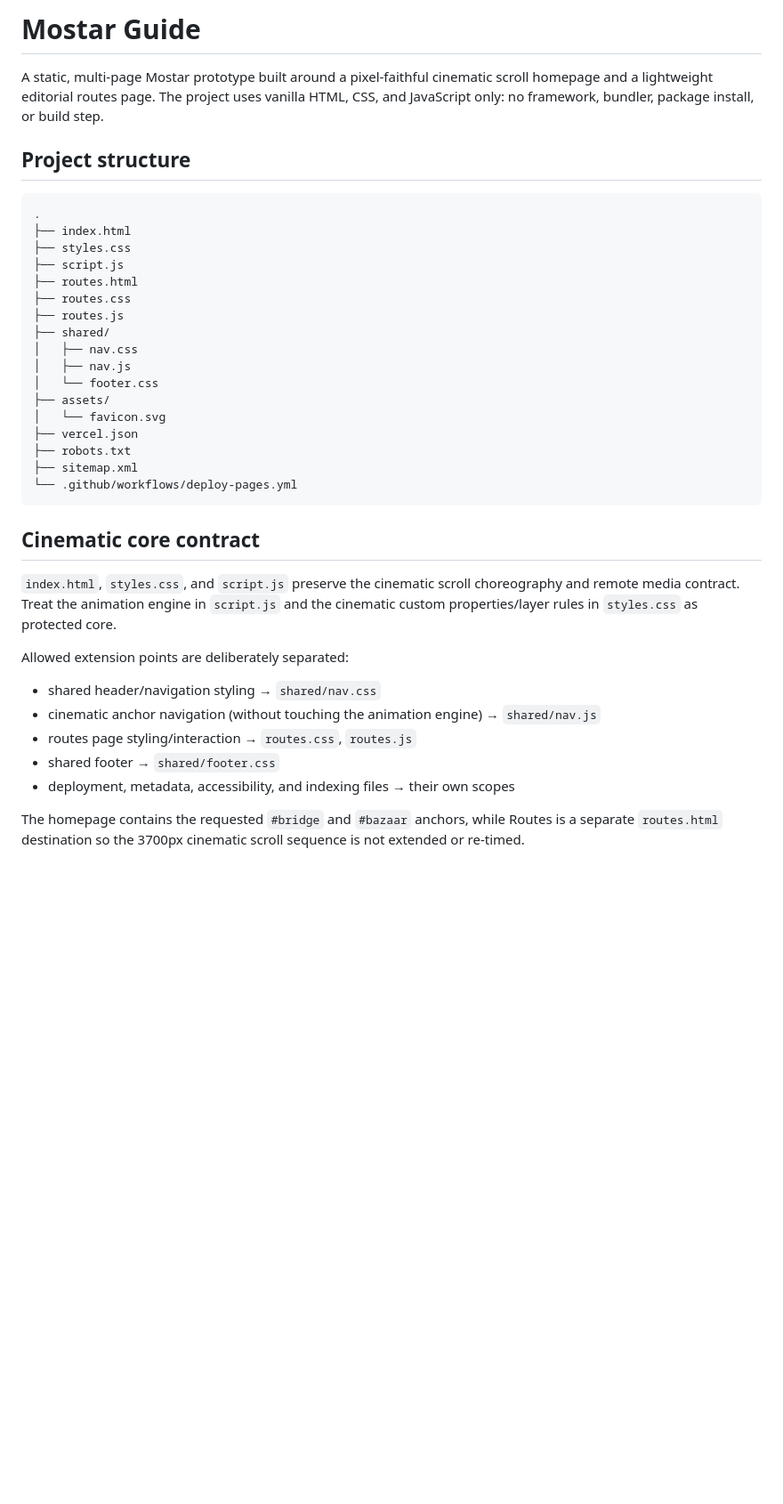
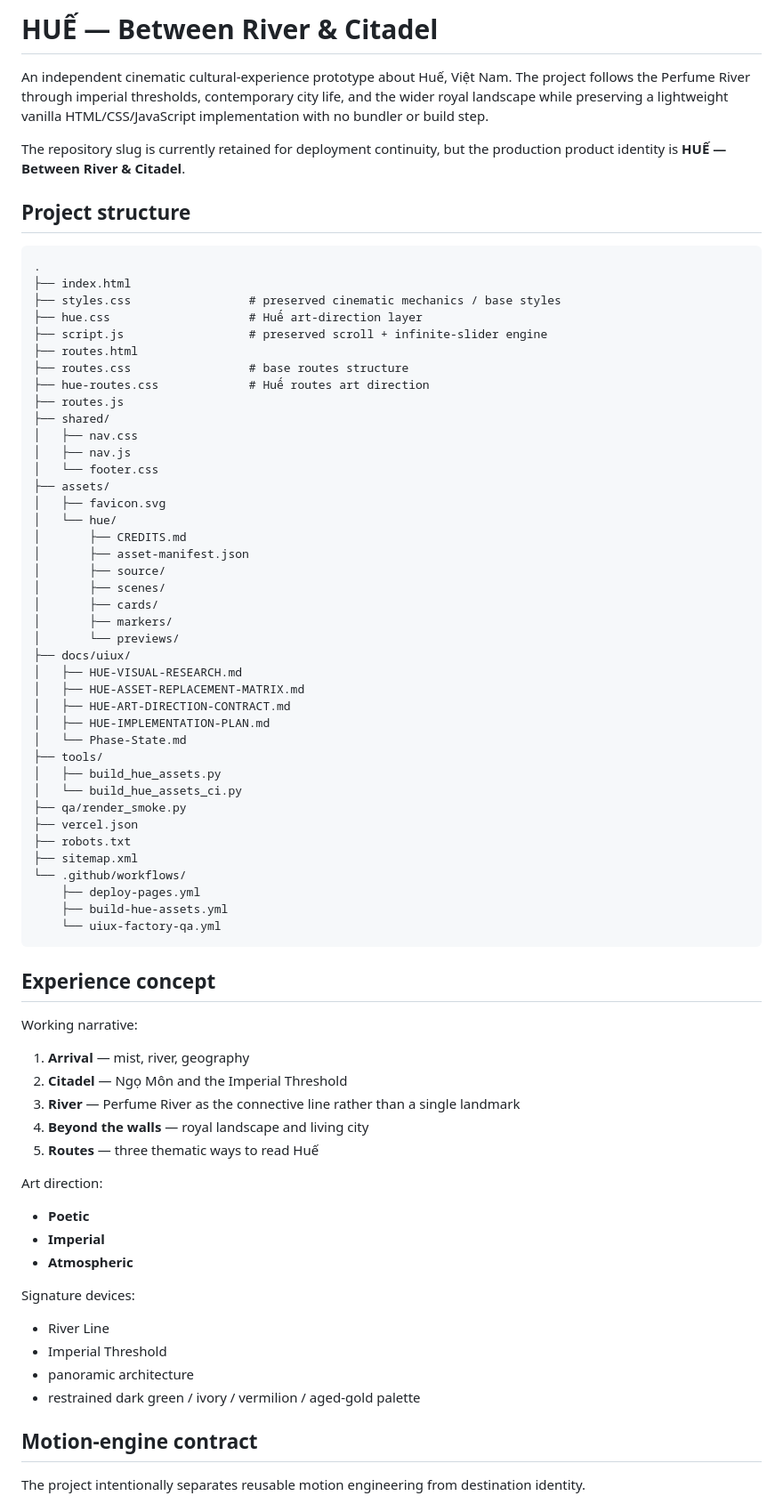
Before and after one commit to Ngh1aa/Mostar-Guide, a Markdown page: README.md, the part around one of its changes. Shown at 89% size. Drawn GitHub-style; blank space fills up the shorter version.

Commit message:
docs: rewrite project README for Huế transformation

````diff
--- a/README.md
+++ b/README.md
@@ -1,39 +1,78 @@
-# Mostar Guide
+# HUẾ — Between River & Citadel
 
-A static, multi-page Mostar prototype built around a pixel-faithful cinematic scroll homepage and a lightweight editorial routes page. The project uses vanilla HTML, CSS, and JavaScript only: no framework, bundler, package install, or build step.
+An independent cinematic cultural-experience prototype about Huế, Việt Nam. The project follows the Perfume River through imperial thresholds, contemporary city life, and the wider royal landscape while preserving a lightweight vanilla HTML/CSS/JavaScript implementation with no bundler or build step.
+
+The repository slug is currently retained for deployment continuity, but the production product identity is **HUẾ — Between River & Citadel**.
 
 ## Project structure
 
 ```text
 .
 ├── index.html
-├── styles.css
-├── script.js
+├── styles.css                 # preserved cinematic mechanics / base styles
+├── hue.css                    # Huế art-direction layer
+├── script.js                  # preserved scroll + infinite-slider engine
 ├── routes.html
-├── routes.css
+├── routes.css                 # base routes structure
+├── hue-routes.css             # Huế routes art direction
 ├── routes.js
 ├── shared/
 │   ├── nav.css
 │   ├── nav.js
 │   └── footer.css
 ├── assets/
-│   └── favicon.svg
+│   ├── favicon.svg
+│   └── hue/
+│       ├── CREDITS.md
+│       ├── asset-manifest.json
+│       ├── source/
+│       ├── scenes/
+│       ├── cards/
+│       ├── markers/
+│       └── previews/
+├── docs/uiux/
+│   ├── HUE-VISUAL-RESEARCH.md
+│   ├── HUE-ASSET-REPLACEMENT-MATRIX.md
+│   ├── HUE-ART-DIRECTION-CONTRACT.md
+│   ├── HUE-IMPLEMENTATION-PLAN.md
+│   └── Phase-State.md
+├── tools/
+│   ├── build_hue_assets.py
+│   └── build_hue_assets_ci.py
+├── qa/render_smoke.py
 ├── vercel.json
 ├── robots.txt
 ├── sitemap.xml
-└── .github/workflows/deploy-pages.yml
+└── .github/workflows/
+    ├── deploy-pages.yml
+    ├── build-hue-assets.yml
+    └── uiux-factory-qa.yml
 ```
 
-## Cinematic core contract
+## Experience concept
 
-`index.html`, `styles.css`, and `script.js` preserve the cinematic scroll choreography and remote media contract. Treat the animation engine in `script.js` and the cinematic custom properties/layer rules in `styles.css` as protected core.
+Working narrative:
 
-Allowed extension points are deliberately separated:
+1. **Arrival** — mist, river, geography
+2. **Citadel** — Ngọ Môn and the Imperial Threshold
+3. **River** — Perfume River as the connective line rather than a single landmark
+4. **Beyond the walls** — royal landscape and living city
+5. **Routes** — three thematic ways to read Huế
 
-- shared header/navigation styling → `shared/nav.css`
-- cinematic anchor navigation (without touching the animation engine) → `shared/nav.js`
-- routes page styling/interaction → `routes.css`, `routes.js`
-- shared footer → `shared/footer.css`
-- deployment, metadata, accessibility, and indexing files → their own scopes
+Art direction:
 
-The homepage contains the requested `#bridge` and `#bazaar` anchors, while Routes is a separate `routes.html` destination so the 3700px cinematic scroll sequence is not extended or re-timed.
+- **Poetic**
+- **Imperial**
+- **Atmospheric**
+
+Signature devices:
+
+- River Line
+- Imperial Threshold
+- panoramic architecture
+- restrained dark green / ivory / vermilion / aged-gold palette
+
+## Motion-engine contract
+
+The project intentionally separates reusable motion engineering from destination identity.
+
````
Also changed, not shown: other parts of README.md (+78 -35 lines).
